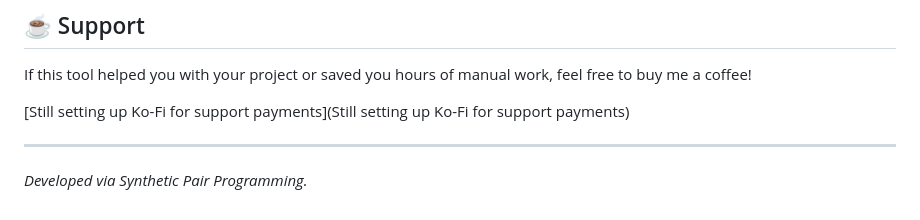
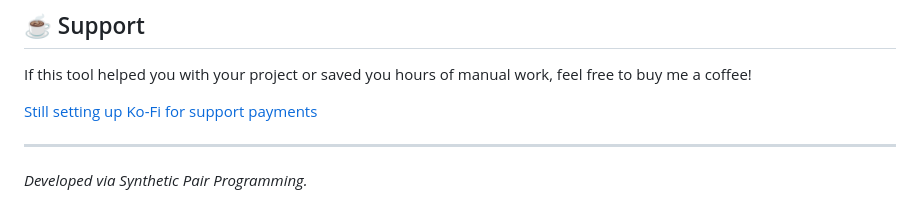
Before and after one commit to beauterre/MG-anitron, a Markdown page: README.md, the part around the change. Rendered like a GitHub page.

```diff
--- a/README.md
+++ b/README.md
@@ -55,7 +55,7 @@ The Stage is the "Single Source of Truth" for the current frame.
 
 If this tool helped you with your project or saved you hours of manual work, feel free to buy me a coffee!
 
-[Still setting up Ko-Fi for support payments](Still setting up Ko-Fi for support payments)
+[Still setting up Ko-Fi for support payments](#)
 
 ---
 *Developed via Synthetic Pair Programming.*
```
